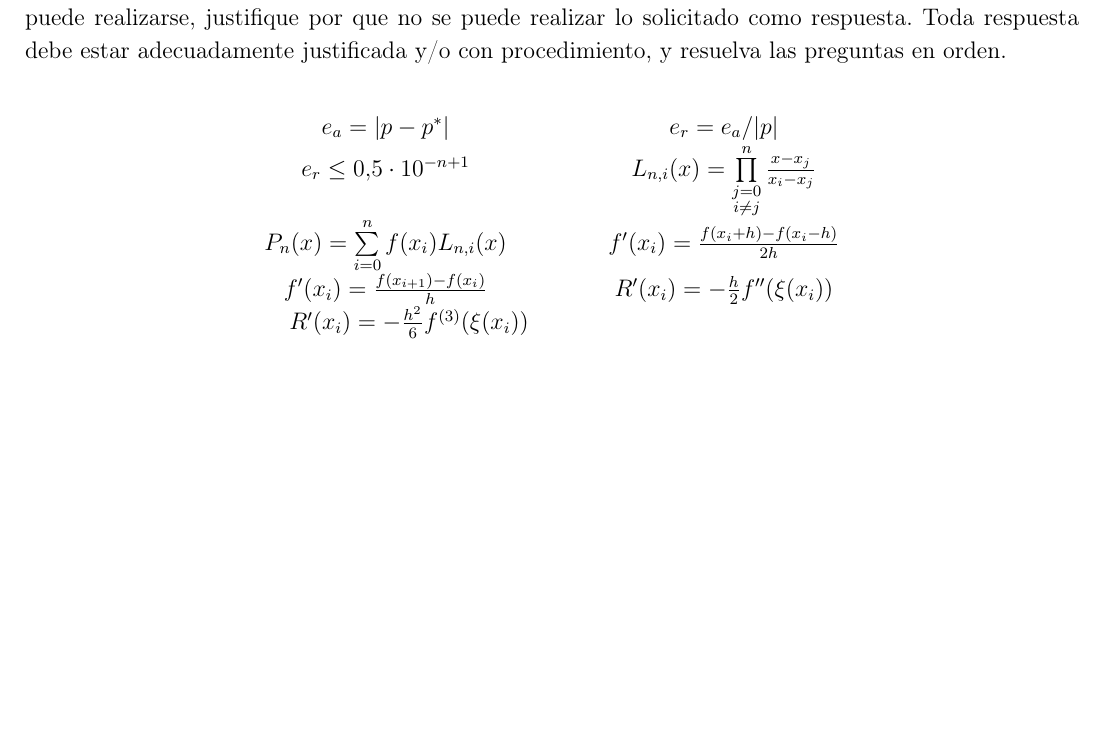
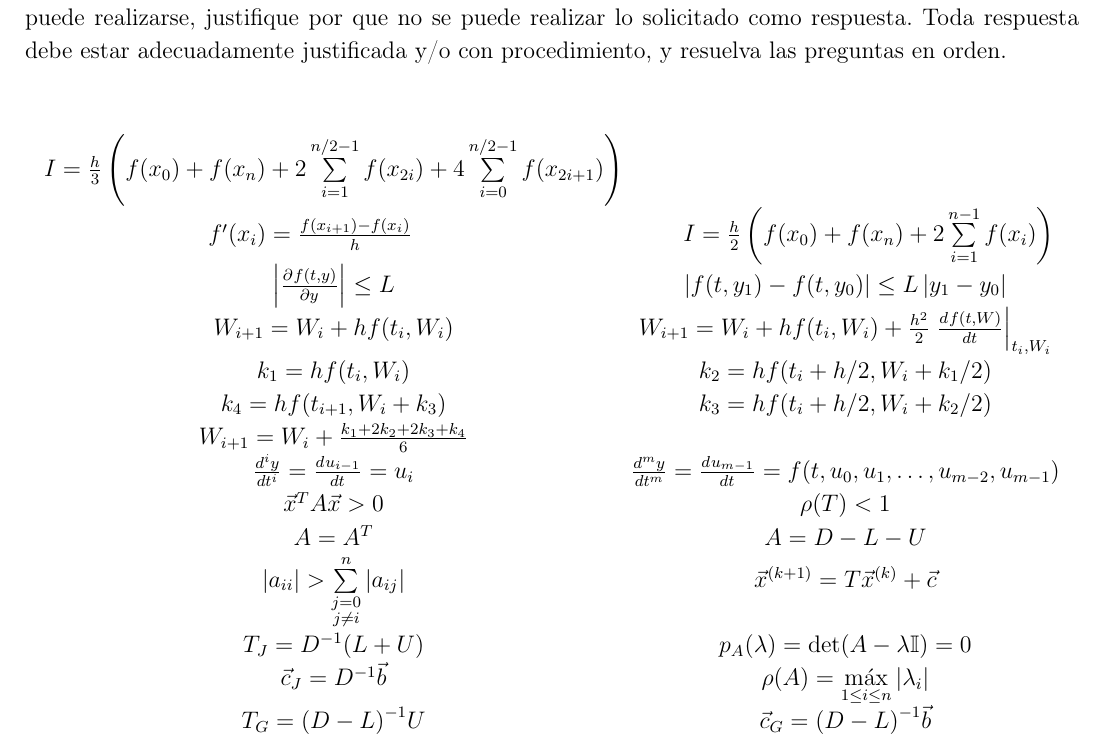
Before and after one commit to cosmoscalibur/metnumericos, a LaTeX document (Exámenes/20171/condiciones_parcial.tex): part of the page, cut so that both start at the same text, the shorter picture padded with empty space. Compiled offline with pdfLaTeX.

Commit message:
Adaptadas condiciones de final.

```diff
--- a/Exámenes/20171/condiciones_parcial.tex
+++ b/Exámenes/20171/condiciones_parcial.tex
@@ -23,16 +23,16 @@
 
 \graphicspath{{../imagenes/}}
 
-\allowdisplaybreaks
+\allowdisplaybreaks{}
 
-\raggedbottom
+\raggedbottom{}
 \setlength{\topskip}{0pt plus 2pt}
 
 \newcommand{\profesor}{Edward Y. Villegas}
 \newcommand{\asignatura}{MÉTODOS NUMÉRICOS}
 
 \newcommand{\diff}[3]{\frac{d^{#3} #1}{d#2^{#3}}}
-\newcommand{\pdiff}[3]{\frac{\partial^{#3} #1}{\partial #2^{#3}}}
+\newcommand{\pdiff}[3]{\frac{\partial^{#3} #1}{\partial#2^{#3}}}
 \newcommand{\abs}[1]{\left| #1 \right|}
 
 \begin{document}
@@ -69,13 +70,13 @@ Todo valor reportado debe aproximarse a 5 cifras significativas con redondeo sim
 En caso de reclamación solo cuenta lo que este en lapicero. Si algún elemento solicitado en teoría no puede realizarse, justifique por que no se puede realizar lo solicitado como respuesta. Toda respuesta debe estar adecuadamente justificada y/o con procedimiento, y resuelva las preguntas en orden.
 
 \[\begin{array}{cc}
-e_a = \vert p - p^* \vert \qquad & \qquad e_r = e_a/\vert p \vert \\
-e_r \leq 0.5 \cdot 10^{-n+1} \qquad & \qquad
-L_{n, i}(x) = \prod\limits_{\substack{j=0\\ i \neq j}}^n \frac{x - x_j}{x_i - x_j} \\
-P_n(x) = \sum\limits_{i = 0}^n f(x_i)L_{n,i}(x)  \qquad & \qquad f^\prime(x_i) = \frac{f(x_i + h) - f(x_i - h)}{2h}\\
-f^\prime(x_i) = \frac{f(x_{i+1})-f(x_i)}{h} \qquad & \qquad
-R^\prime(x_i) = -\frac{h}{2}f^{\prime\prime}(\xi(x_i)) \\
-R^\prime(x_i) = -\frac{h^2}{6}f^{(3)}(\xi(x_i)) &
+%e_a = \vert p - p^* \vert \qquad & \qquad e_r = e_a/\vert p \vert \\
+%e_r \leq 0.5 \cdot 10^{-n+1} \qquad & \qquad
+%L_{n, i}(x) = \prod\limits_{\substack{j=0\\ i \neq j}}^n \frac{x - x_j}{x_i - x_j} \\
+%P_n(x) = \sum\limits_{i = 0}^n f(x_i)L_{n,i}(x)  \qquad & \qquad f^\prime(x_i) = \frac{f(x_i + h) - f(x_i - h)}{2h}\\
+%f^\prime(x_i) = \frac{f(x_{i+1})-f(x_i)}{h} \qquad & \qquad
+%R^\prime(x_i) = -\frac{h}{2}f^{\prime\prime}(\xi(x_i)) \\
+%R^\prime(x_i) = -\frac{h^2}{6}f^{(3)}(\xi(x_i)) &
 %x_{i+1} = g(x_i) \qquad & \qquad |g^\prime(x_i)| < 1 \\
 %x_{i+1} = x_i - \frac{f(x_i)}{f^\prime(x_i)} \qquad & \qquad x_{i+1} = x_i - \frac{P(x_i)}{Q(x_i)} \\
 %x_{i+1} = x_i - \frac{f(x_i) \Delta x}{f(x_i + \Delta x) - f(x_i)} \qquad & \qquad x_{i+2} = x_{i+1} - \frac{f(x_{i+1}) (x_{i+1}-x_i)}{f(x_{i+1}) - f(x_i)} \\
@@ -88,21 +89,21 @@ R^\prime(x_i) = -\frac{h^2}{6}f^{(3)}(\xi(x_i)) &
 %z_{2i} = z_{2i+1} = x_i \qquad & \qquad
 %H_{2n+1} = f(x_0) + \sum\limits_{k=1}^{2n+1} f\left[x_0, \ldots, x_k\right] \prod\limits_{i = 0}^{k-1}(x-x_i) \\
 %f^\prime(x_i) \approx \frac{f(x_{i+1}) - f(x_{i-1})}{2h} \qquad & \qquad
-%I = \frac{h}{3}\left( f(x_0) + f(x_n) + 2\sum\limits_{i=1}^{n/2-1}f(x_{2i}) + 4\sum\limits_{i=0}^{n/2-1}f(x_{2i+1}) \right) \\
-%f^\prime(x_i) = \frac{f(x_{i+1})-f(x_i)}{h} \qquad & \qquad
-%I = \frac{h}{2}\left( f(x_0) + f(x_n) + 2\sum\limits_{i = 1}^{n-1}f(x_i)\right) \\
-%\abs{\pdiff{f(t,y)}{y}{}} \leq L & \abs{f(t, y_1) -f(t, y_0)} \leq L\abs{y_1 - y_0}\\
-%W_{i+1} = W_i + h f(t_i,W_i) & W_{i+1} = W_i + h f(t_i,W_i) + \frac{h^2}{2} \left.\diff{f(t,W)}{t}{} \right|_{t_i, W_i} \\
-%k_1  =  h f(t_i,W_i) & k_2  =  h f(t_i+h/2,W_i + k_1/2) \\
-%k_4  =  h f(t_{i+1},W_i + k_3) & k_3  =  h f(t_i+h/2,W_i + k_2/2)\\
-% W_{i+1} = W_i + \frac{k_1+2k_2+2k_3+k_4}{6} & \\
-%\diff{y}{t}{i} = \diff{u_{i-1}}{t}{} = u_i & \diff{y}{t}{m} = \diff{u_{m-1}}{t}{} = f(t, u_0, u_1, \ldots, u_{m-2}, u_{m-1})\\
-%\vec{x}^TA\vec{x} > 0 & \rho(T) < 1 \\
-%A = A^T & A = D - L - U\\
-%|a_{ii}| > \sum\limits_{\substack{j=0\\j\neq i}}^n |a_{ij}| & \vec{x}^{(k+1)} = T\vec{x}^{(k)} + \vec{c}\\
-%T_J = D^{-1}(L+U) & p(\lambda) = \det(A-\lambda \I) = 0\\
-%\vec{c}_J = D^{-1}\vec{b} & \rho(A) = \max\limits_{1\leq i\leq n}|\lambda_i|\\
-%T_G = (D-L)^{-1}U & \vec{c}_G = (D-L)^{-1}\vec{b}
+I = \frac{h}{3}\left( f(x_0) + f(x_n) + 2\sum\limits_{i=1}^{n/2-1}f(x_{2i}) + 4\sum\limits_{i=0}^{n/2-1}f(x_{2i+1}) \right) \\
+f^\prime(x_i) = \frac{f(x_{i+1})-f(x_i)}{h} \qquad & \qquad
+I = \frac{h}{2}\left( f(x_0) + f(x_n) + 2\sum\limits_{i = 1}^{n-1}f(x_i)\right) \\
+\abs{\pdiff{f(t,y)}{y}{}} \leq L & \abs{f(t, y_1) -f(t, y_0)} \leq L\abs{y_1 - y_0}\\
+W_{i+1} = W_i + h f(t_i,W_i) & W_{i+1} = W_i + h f(t_i,W_i) + \frac{h^2}{2} \left.\diff{f(t,W)}{t}{} \right|_{t_i, W_i} \\
+k_1  =  h f(t_i,W_i) & k_2  =  h f(t_i+h/2,W_i + k_1/2) \\
+k_4  =  h f(t_{i+1},W_i + k_3) & k_3  =  h f(t_i+h/2,W_i + k_2/2)\\
+ W_{i+1} = W_i + \frac{k_1+2k_2+2k_3+k_4}{6} & \\
+\diff{y}{t}{i} = \diff{u_{i-1}}{t}{} = u_i & \diff{y}{t}{m} = \diff{u_{m-1}}{t}{} = f(t, u_0, u_1, \ldots, u_{m-2}, u_{m-1})\\
+\vec{x}^T A\vec{x} > 0 & \rho(T) < 1 \\
+A = A^T & A = D - L - U\\
+|a_{ii}| > \sum\limits_{\substack{j=0\\j\neq i}}^n |a_{ij}| & \vec{x}^{(k+1)} = T\vec{x}^{(k)} + \vec{c}\\
+T_J = D^{-1}(L+U) & p_A(\lambda) = \det(A-\lambda \I) = 0\\
+\vec{c}_J = D^{-1}\vec{b} & \rho(A) = \max\limits_{1\leq i\leq n}|\lambda_i|\\
+T_G = {(D-L)}^{-1}U & \vec{c}_G ={(D-L)}^{-1}\vec{b}
 \end{array}\]
 
 \end{document}
```
Also changed, not shown: Exámenes/20171/condiciones_parcial.tex (3 more changed lines).
